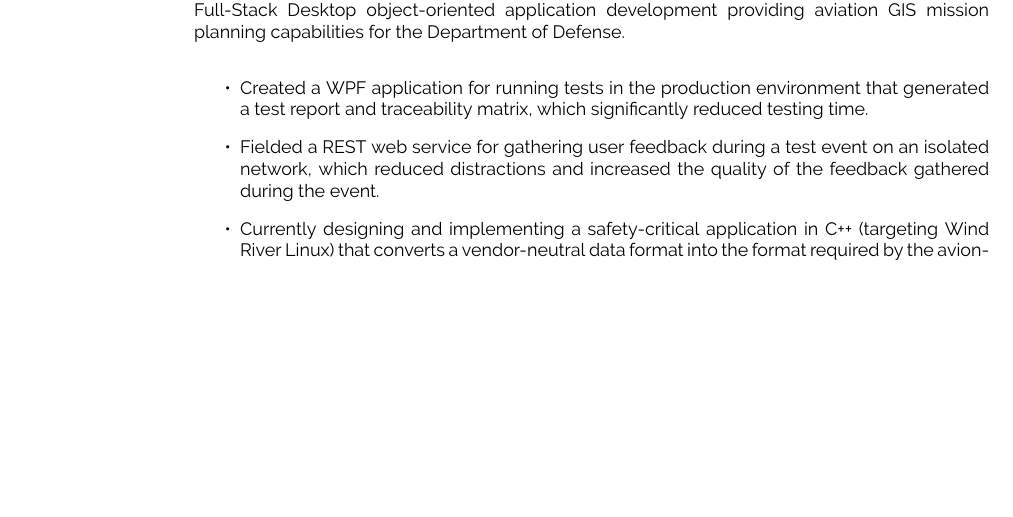
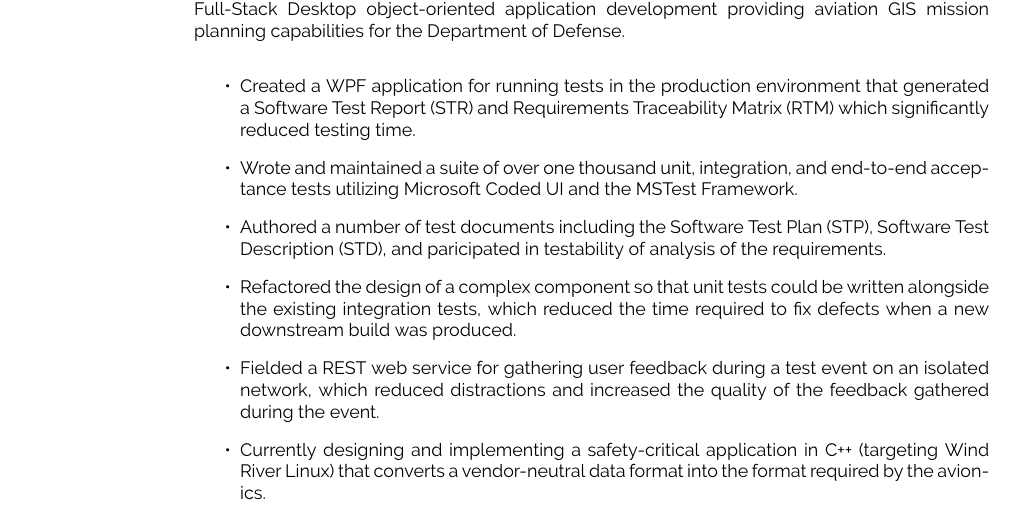
Before and after one commit to LouisPasteur/Resume, a LaTeX CV (src/Resume_Josh_Jackson.tex): part of page 1 of 2, cut so that both start at the same text, the shorter picture padded with empty space. Compiled offline with pdfLaTeX.

Commit message:
updated to show more of my testing experience.

```diff
--- a/src/Resume_Josh_Jackson.tex
+++ b/src/Resume_Josh_Jackson.tex
@@ -100,7 +100,10 @@
 		{Cepeda Systems and Software Analysis}
 		{Full-Stack Desktop object-oriented application development providing aviation GIS mission planning capabilities for the Department of Defense.\\
 		\begin{itemize}
-			\item Created a WPF application for running tests in the production environment that generated a test report and traceability matrix, which significantly reduced testing time.
+			\item Created a WPF application for running tests in the production environment that generated a Software Test Report (STR) and Requirements Traceability Matrix (RTM) which significantly reduced testing time.
+			\item Wrote and maintained a suite of over one thousand unit, integration, and end-to-end acceptance tests utilizing Microsoft Coded UI and the MSTest Framework.
+			\item Authored a number of test documents including the Software Test Plan (STP), Software Test Description (STD), and paricipated in testability of analysis of the requirements.
+			\item Refactored the design of a complex component so that unit tests could be written alongside the existing integration tests, which reduced the time required to fix defects when a new downstream build was produced.
 			\item Fielded a REST web service for gathering user feedback during a test event on an isolated network, which reduced distractions and increased the quality of the feedback gathered during the event.
 			\item Currently designing and implementing a safety-critical application in C++ (targeting Wind River Linux) that converts a vendor-neutral data format into the format required by the avionics.
 		\end{itemize}
```
Also changed, not shown: src/Resume_Josh_Jackson.pdf.
